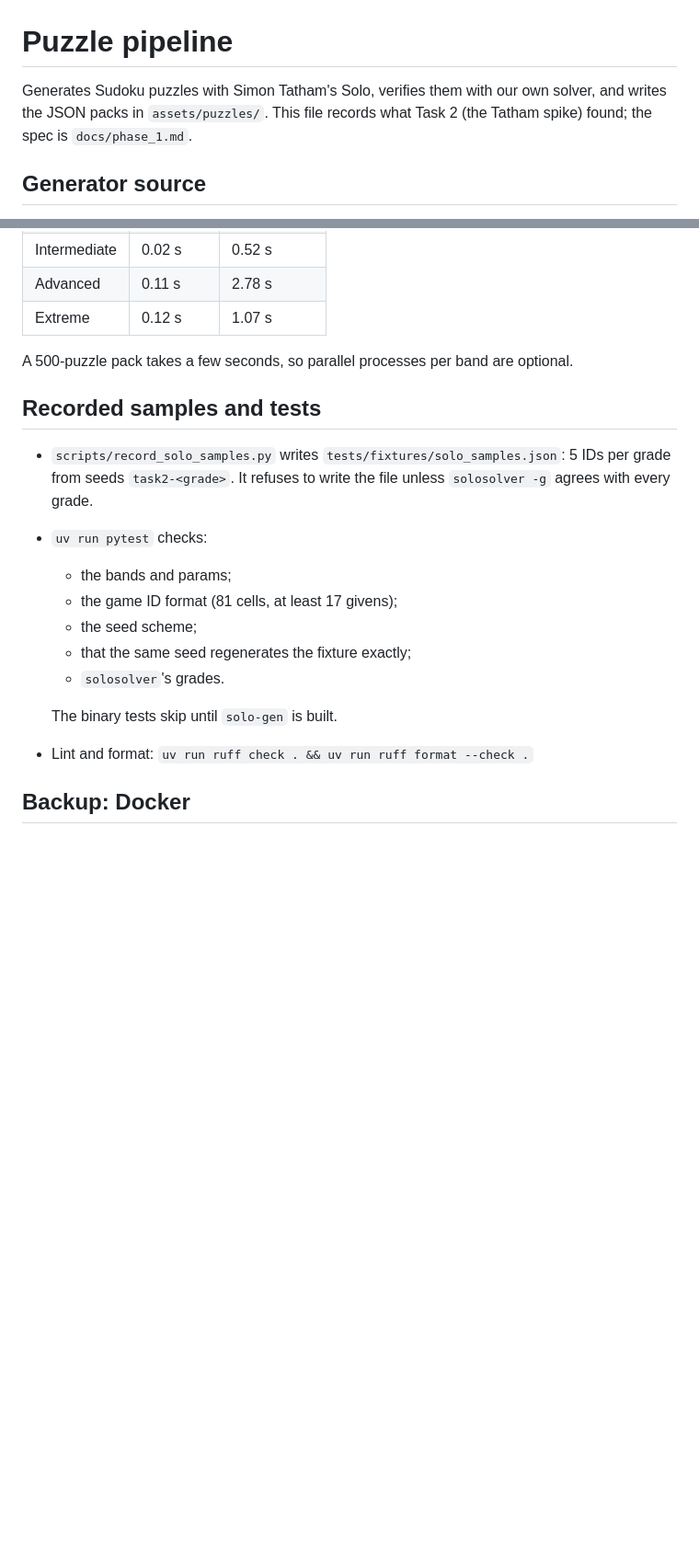
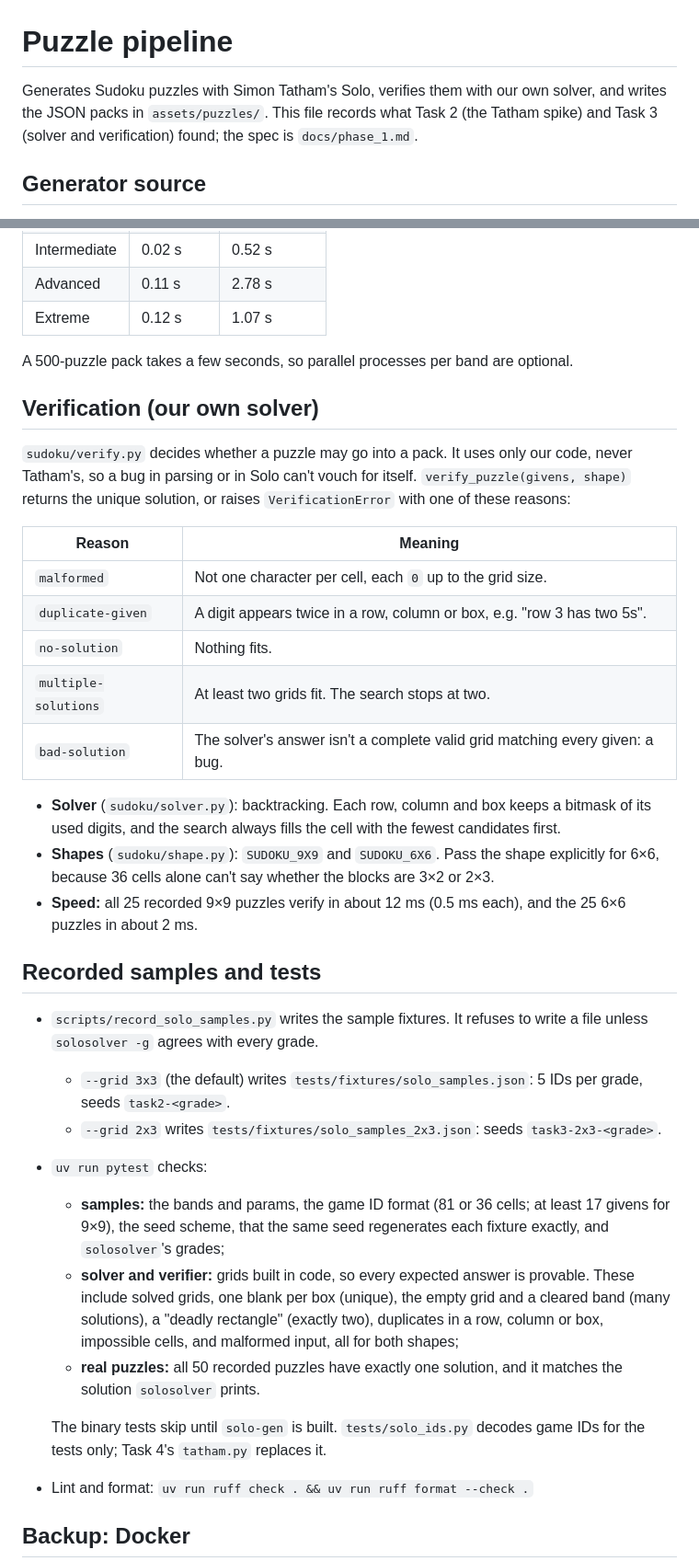
Before and after one commit to AaditDubey/infinite_game_feed, a Markdown page: pipeline/README.md, 2 parts joined by grey strips. Shown at 92% size. Drawn GitHub-style; blank space fills up the shorter version.

Commit message:
docs: record Task 3 verification and 6x6 support
- pipeline/README.md: 6x6 (Solo 2x3) section with block orientation,
  params and timings; Verification section with reject reasons, solver
  approach and speed; updated test overview
- Spec: Grid sizes note; whether 6x6 ships in packs and the app is
  decided in Tasks 4-7

Co-Authored-By: Claude Opus 5.5 <noreply@anthropic.com>

```diff
--- a/pipeline/README.md
+++ b/pipeline/README.md
@@ -1,6 +1,6 @@
 # Puzzle pipeline
 
-Generates Sudoku puzzles with Simon Tatham's Solo, verifies them with our own solver, and writes the JSON packs in `assets/puzzles/`. This file records what Task 2 (the Tatham spike) found; the spec is `docs/phase_1.md`.
+Generates Sudoku puzzles with Simon Tatham's Solo, verifies them with our own solver, and writes the JSON packs in `assets/puzzles/`. This file records what Task 2 (the Tatham spike) and Task 3 (solver and verification) found; the spec is `docs/phase_1.md`.
 
 ## Generator source
 
@@ -104,17 +123,33 @@ Measured on the M4, native arm64, single process:
 
 A 500-puzzle pack takes a few seconds, so parallel processes per band are optional.
 
+## Verification (our own solver)
+
+`sudoku/verify.py` decides whether a puzzle may go into a pack. It uses only our code, never Tatham's, so a bug in parsing or in Solo can't vouch for itself. `verify_puzzle(givens, shape)` returns the unique solution, or raises `VerificationError` with one of these reasons:
+
+| Reason               | Meaning                                                                      |
+| -------------------- | ---------------------------------------------------------------------------- |
+| `malformed`          | Not one character per cell, each `0` up to the grid size.                    |
+| `duplicate-given`    | A digit appears twice in a row, column or box, e.g. "row 3 has two 5s".      |
+| `no-solution`        | Nothing fits.                                                                |
+| `multiple-solutions` | At least two grids fit. The search stops at two.                             |
+| `bad-solution`       | The solver's answer isn't a complete valid grid matching every given: a bug. |
+
+- **Solver** (`sudoku/solver.py`): backtracking. Each row, column and box keeps a bitmask of its used digits, and the search always fills the cell with the fewest candidates first.
+- **Shapes** (`sudoku/shape.py`): `SUDOKU_9X9` and `SUDOKU_6X6`. Pass the shape explicitly for 6×6, because 36 cells alone can't say whether the blocks are 3×2 or 2×3.
+- **Speed:** all 25 recorded 9×9 puzzles verify in about 12 ms (0.5 ms each), and the 25 6×6 puzzles in about 2 ms.
+
 ## Recorded samples and tests
 
-- `scripts/record_solo_samples.py` writes `tests/fixtures/solo_samples.json`: 5 IDs per grade from seeds `task2-<grade>`. It refuses to write the file unless `solosolver -g` agrees with every grade.
+- `scripts/record_solo_samples.py` writes the sample fixtures. It refuses to write a file unless `solosolver -g` agrees with every grade.
+  - `--grid 3x3` (the default) writes `tests/fixtures/solo_samples.json`: 5 IDs per grade, seeds `task2-<grade>`.
+  - `--grid 2x3` writes `tests/fixtures/solo_samples_2x3.json`: seeds `task3-2x3-<grade>`.
 - `uv run pytest` checks:
-  - the bands and params;
-  - the game ID format (81 cells, at least 17 givens);
-  - the seed scheme;
-  - that the same seed regenerates the fixture exactly;
-  - `solosolver`'s grades.
+  - **samples:** the bands and params, the game ID format (81 or 36 cells; at least 17 givens for 9×9), the seed scheme, that the same seed regenerates each fixture exactly, and `solosolver`'s grades;
+  - **solver and verifier:** grids built in code, so every expected answer is provable. These include solved grids, one blank per box (unique), the empty grid and a cleared band (many solutions), a "deadly rectangle" (exactly two), duplicates in a row, column or box, impossible cells, and malformed input, all for both shapes;
+  - **real puzzles:** all 50 recorded puzzles have exactly one solution, and it matches the solution `solosolver` prints.
 
-  The binary tests skip until `solo-gen` is built.
+  The binary tests skip until `solo-gen` is built. `tests/solo_ids.py` decodes game IDs for the tests only; Task 4's `tatham.py` replaces it.
 - Lint and format: `uv run ruff check . && uv run ruff format --check .`
 
 ## Backup: Docker
```
Also changed, not shown: other parts of pipeline/README.md (+19 -0 lines), docs/phase_1.md (+4 -0 lines).
